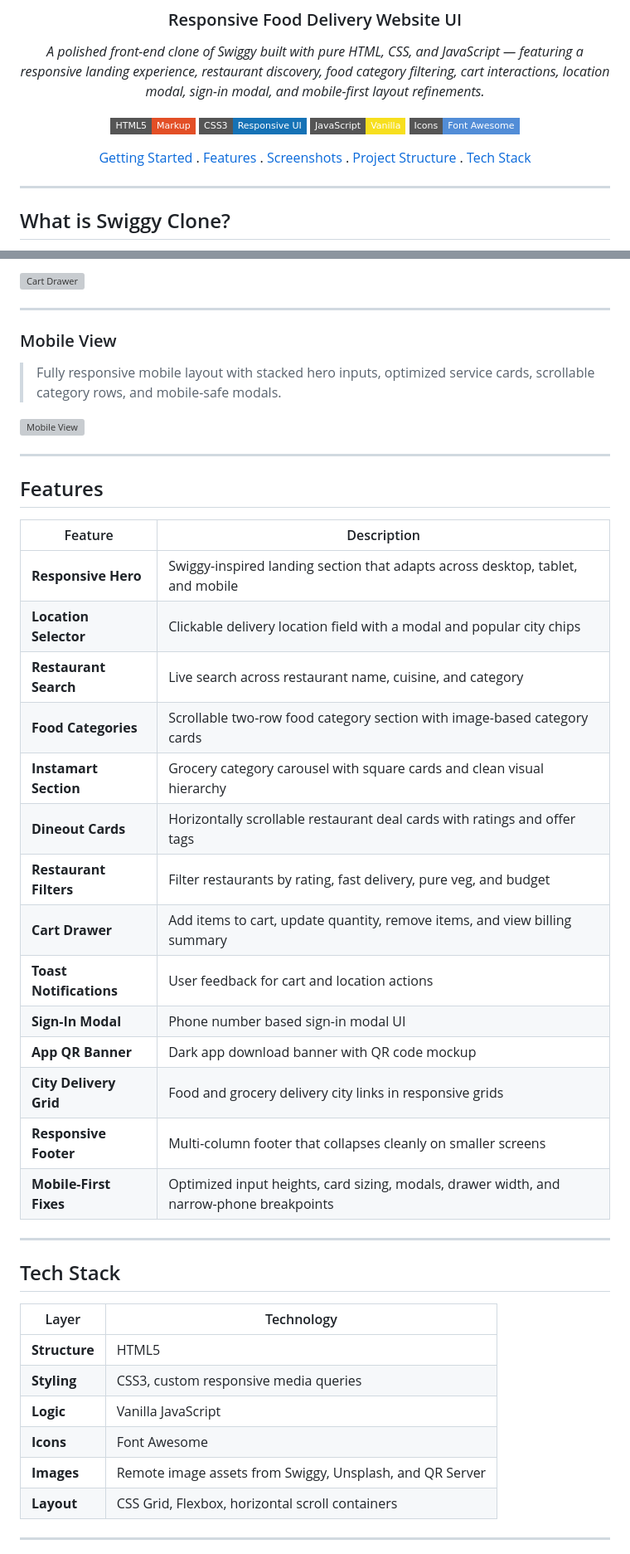
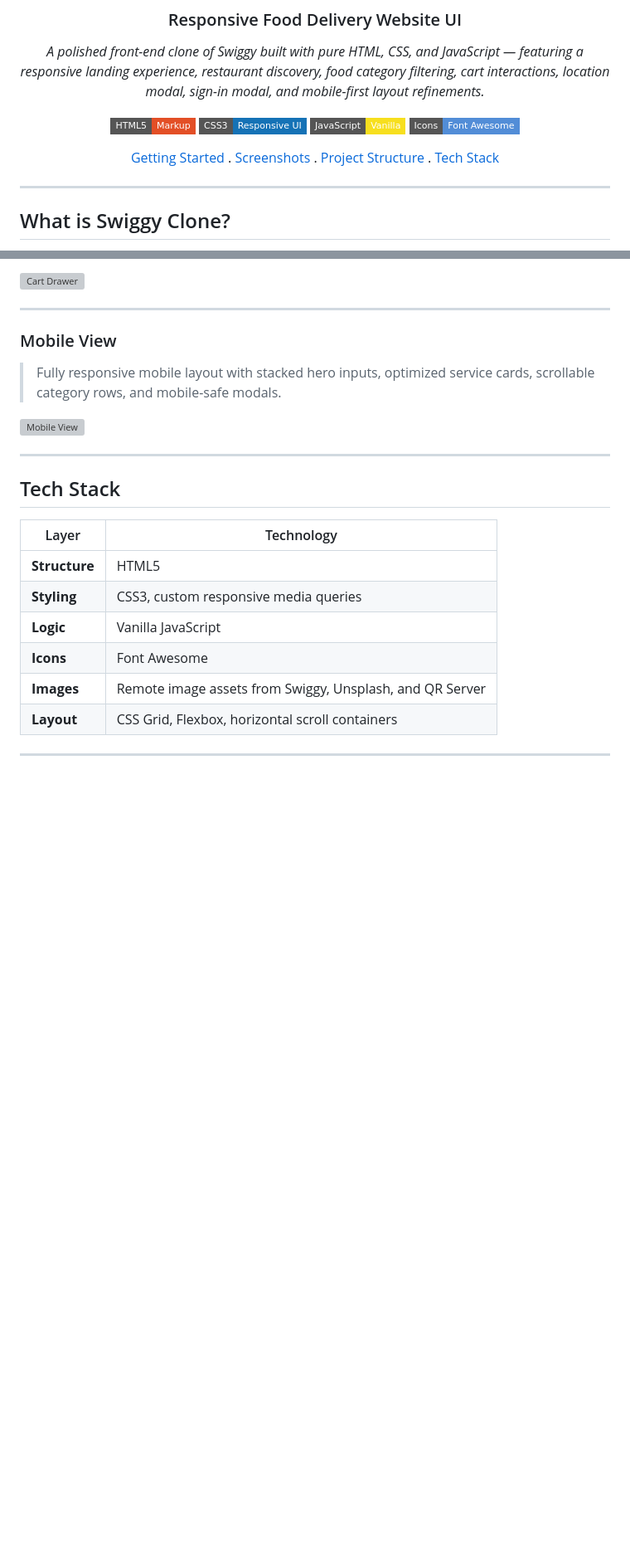
Before and after one commit to mayurigade-hub/swiggy-clone, a Markdown page: README.md, 2 parts joined by grey strips. Shown at 83% size. Rendered like a GitHub page; badges without logos; blank space fills up the shorter version; grey boxes are pictures that could not be loaded.

```diff
--- a/README.md
+++ b/README.md
@@ -11,7 +11,7 @@
 [![JavaScript](https://img.shields.io/badge/JavaScript-Vanilla-F7DF1E?style=flat-square&logo=javascript&logoColor=black)](https://developer.mozilla.org/en-US/docs/Web/JavaScript)
 [![Font Awesome](https://img.shields.io/badge/Icons-Font%20Awesome-528DD7?style=flat-square&logo=fontawesome&logoColor=white)](https://fontawesome.com)
 
-[Getting Started](#getting-started) . [Features](#features) . [Screenshots](#screenshots) . [Project Structure](#project-structure) . [Tech Stack](#tech-stack)
+[Getting Started](#getting-started) . [Screenshots](#screenshots) . [Project Structure](#project-structure) . [Tech Stack](#tech-stack)
 
 </div>
 
@@ -63,29 +63,6 @@ The UI is designed to work smoothly across desktop, tablet, and mobile screen si
 > Fully responsive mobile layout with stacked hero inputs, optimized service cards, scrollable category rows, and mobile-safe modals.
 
 ![Mobile View](./assets/Mobile-View.png)
-
----
-
-<a name="features"></a>
-
-## Features
-
-| Feature | Description |
-|---|---|
-| **Responsive Hero** | Swiggy-inspired landing section that adapts across desktop, tablet, and mobile |
-| **Location Selector** | Clickable delivery location field with a modal and popular city chips |
-| **Restaurant Search** | Live search across restaurant name, cuisine, and category |
-| **Food Categories** | Scrollable two-row food category section with image-based category cards |
-| **Instamart Section** | Grocery category carousel with square cards and clean visual hierarchy |
-| **Dineout Cards** | Horizontally scrollable restaurant deal cards with ratings and offer tags |
-| **Restaurant Filters** | Filter restaurants by rating, fast delivery, pure veg, and budget |
-| **Cart Drawer** | Add items to cart, update quantity, remove items, and view billing summary |
-| **Toast Notifications** | User feedback for cart and location actions |
-| **Sign-In Modal** | Phone number based sign-in modal UI |
-| **App QR Banner** | Dark app download banner with QR code mockup |
-| **City Delivery Grid** | Food and grocery delivery city links in responsive grids |
-| **Responsive Footer** | Multi-column footer that collapses cleanly on smaller screens |
-| **Mobile-First Fixes** | Optimized input heights, card sizing, modals, drawer width, and narrow-phone breakpoints |
 
 ---
 
```
